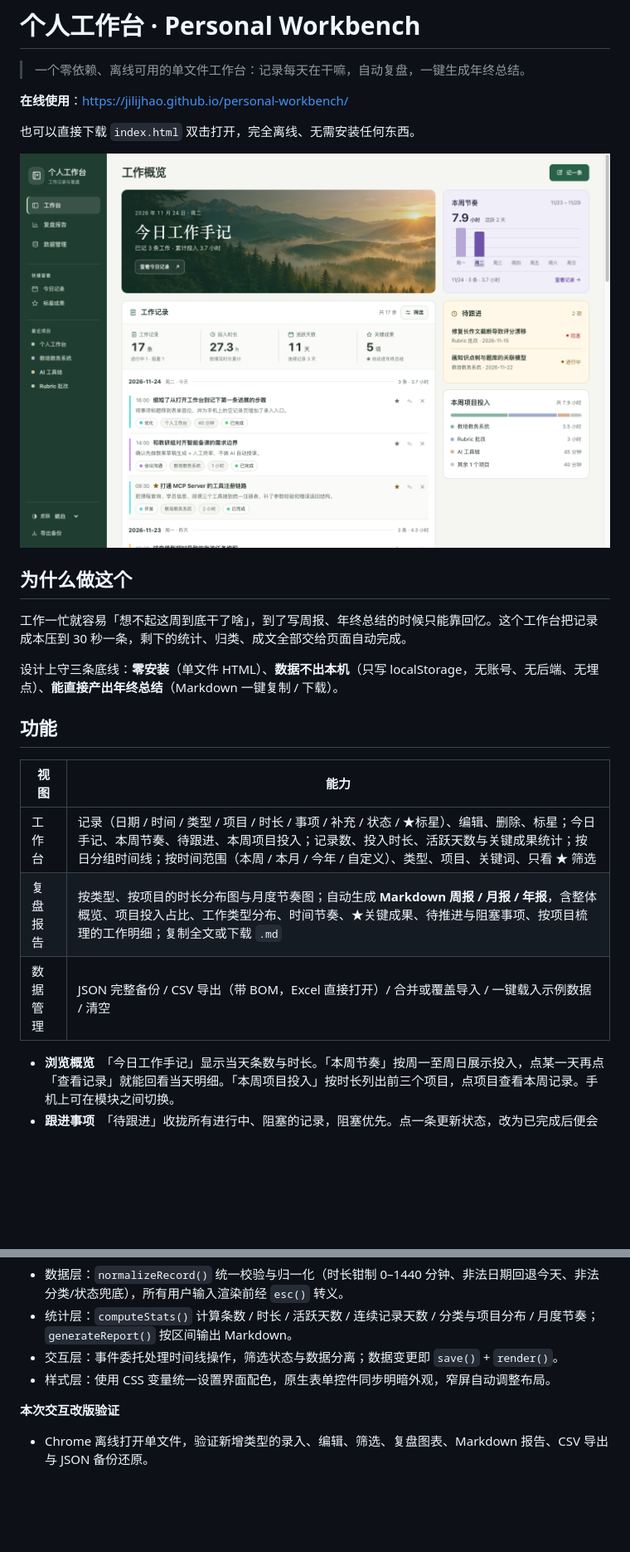
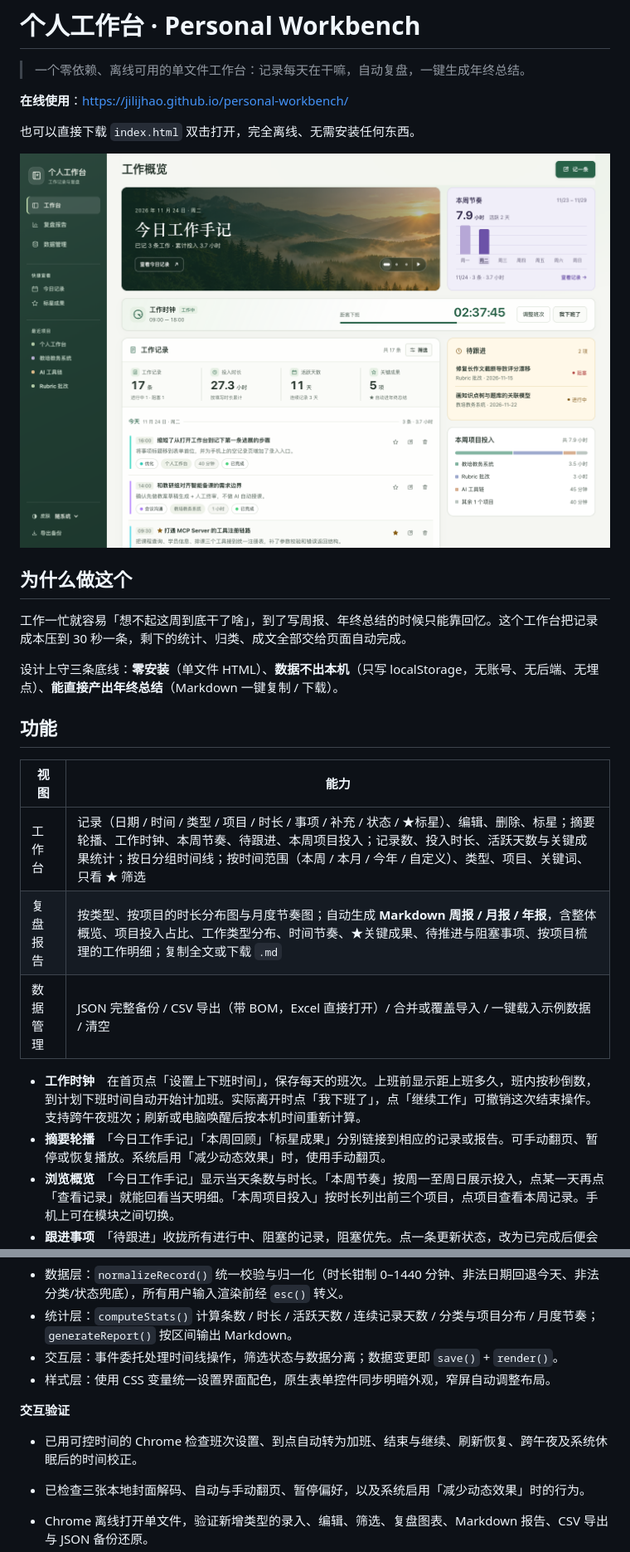
Before and after one commit to jilijhao/personal-workbench, a Markdown page: README.md, 2 parts joined by grey strips. Shown at 83% size. GitHub-like rendering; pictures changed too: docs/screenshot.png; blank space fills up the shorter version.

```diff
--- a/README.md
+++ b/README.md
@@ -18,10 +18,12 @@
 
 | 视图 | 能力 |
 | --- | --- |
-| 工作台 | 记录（日期 / 时间 / 类型 / 项目 / 时长 / 事项 / 补充 / 状态 / ★标星）、编辑、删除、标星；今日手记、本周节奏、待跟进、本周项目投入；记录数、投入时长、活跃天数与关键成果统计；按日分组时间线；按时间范围（本周 / 本月 / 今年 / 自定义）、类型、项目、关键词、只看 ★ 筛选 |
+| 工作台 | 记录（日期 / 时间 / 类型 / 项目 / 时长 / 事项 / 补充 / 状态 / ★标星）、编辑、删除、标星；摘要轮播、工作时钟、本周节奏、待跟进、本周项目投入；记录数、投入时长、活跃天数与关键成果统计；按日分组时间线；按时间范围（本周 / 本月 / 今年 / 自定义）、类型、项目、关键词、只看 ★ 筛选 |
 | 复盘报告 | 按类型、按项目的时长分布图与月度节奏图；自动生成 **Markdown 周报 / 月报 / 年报**，含整体概览、项目投入占比、工作类型分布、时间节奏、★关键成果、待推进与阻塞事项、按项目梳理的工作明细；复制全文或下载 `.md` |
 | 数据管理 | JSON 完整备份 / CSV 导出（带 BOM，Excel 直接打开）/ 合并或覆盖导入 / 一键载入示例数据 / 清空 |
 
+- **工作时钟**　在首页点「设置上下班时间」，保存每天的班次。上班前显示距上班多久，班内按秒倒数，到计划下班时间自动开始计加班。实际离开时点「我下班了」，点「继续工作」可撤销这次结束操作。支持跨午夜班次；刷新或电脑唤醒后按本机时间重新计算。
+- **摘要轮播**　「今日工作手记」「本周回顾」「标星成果」分别链接到相应的记录或报告。可手动翻页、暂停或恢复播放。系统启用「减少动态效果」时，使用手动翻页。
 - **浏览概览**　「今日工作手记」显示当天条数与时长。「本周节奏」按周一至周日展示投入，点某一天再点「查看记录」就能回看当天明细。「本周项目投入」按时长列出前三个项目，点项目查看本周记录。手机上可在模块之间切换。
 - **跟进事项**　「待跟进」收拢所有进行中、阻塞的记录，阻塞优先。点一条更新状态，改为已完成后便会移出列表。
 - **切换视图**　桌面使用左侧导航，手机使用顶部标签。标签支持方向键、Home / End 和浏览器前进后退。桌面侧栏还能按最近项目、今天或标星成果查看记录。
@@ -71,7 +73,10 @@
 - 交互层：事件委托处理时间线操作，筛选状态与数据分离；数据变更即 `save()` + `render()`。
 - 样式层：使用 CSS 变量统一设置界面配色，原生表单控件同步明暗外观，窄屏自动调整布局。
 
-**本次交互改版验证**
+**交互验证**
+
+- 已用可控时间的 Chrome 检查班次设置、到点自动转为加班、结束与继续、刷新恢复、跨午夜及系统休眠后的时间校正。
+- 已检查三张本地封面解码、自动与手动翻页、暂停偏好，以及系统启用「减少动态效果」时的行为。
 
 - Chrome 离线打开单文件，验证新增类型的录入、编辑、筛选、复盘图表、Markdown 报告、CSV 导出与 JSON 备份还原。
 - 在 320、375 和 1440 像素宽度下，分别检查三个视图搭配三种皮肤的 27 种组合，页面均无横向溢出。跟随系统和刷新后恢复皮肤均已验证。
```
Also changed, not shown: other parts of README.md (+1 -1 lines), docs/screenshot-review.png, 1 other file.
